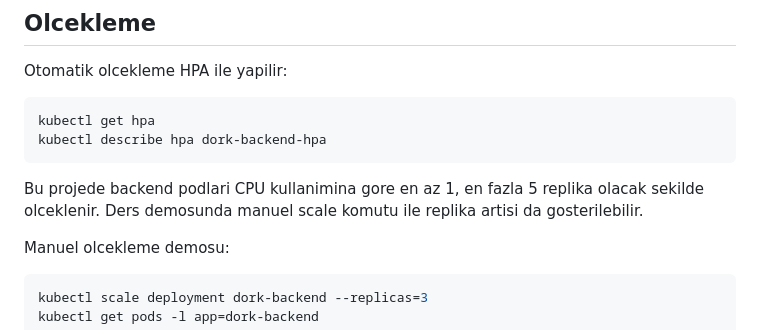
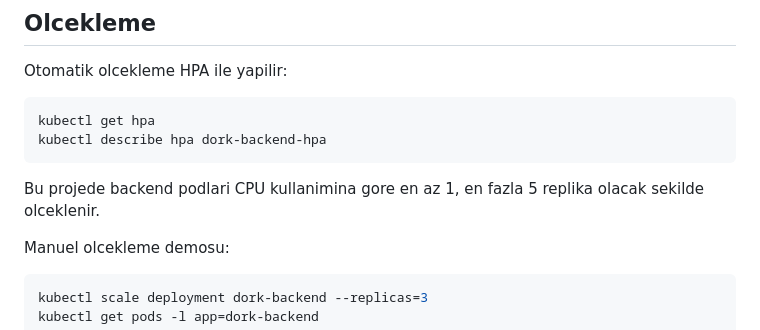
Before and after one commit to memreok/ProjectOfDork, a Markdown page: README.md, the part around one of its changes. Rendered like a GitHub page.

````diff
--- a/README.md
+++ b/README.md
@@ -297,7 +297,7 @@ kubectl get hpa
 kubectl describe hpa dork-backend-hpa
 ```
 
-Bu projede backend podlari CPU kullanimina gore en az 1, en fazla 5 replika olacak sekilde olceklenir. Ders demosunda manuel scale komutu ile replika artisi da gosterilebilir.
+Bu projede backend podlari CPU kullanimina gore en az 1, en fazla 5 replika olacak sekilde olceklenir.
 
 Manuel olcekleme demosu:
 
````
Also changed, not shown: other parts of README.md (+0 -2 lines).
